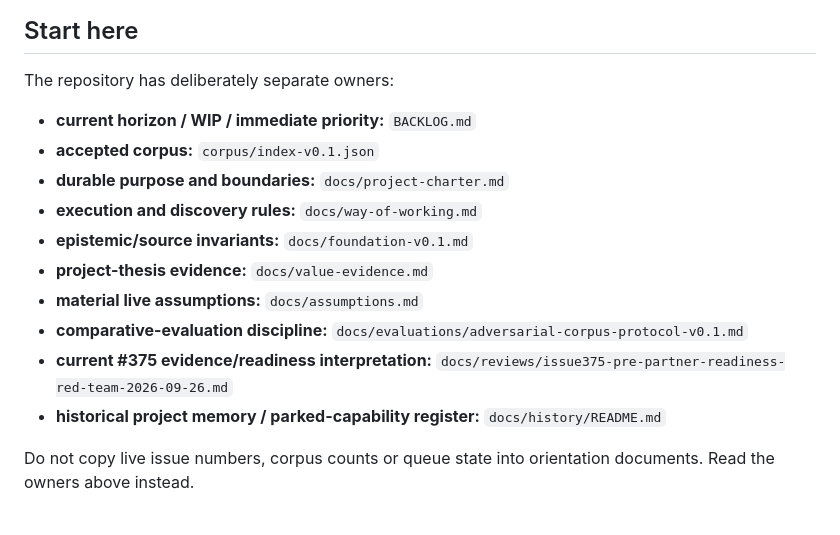
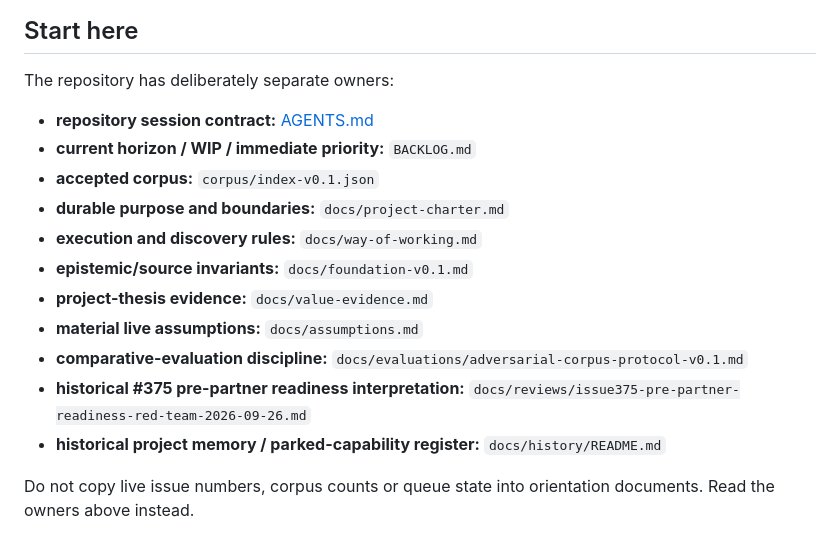
Before and after one commit to kaastumor/morrow-needle, a Markdown page: README.md, the part around the change. Drawn GitHub-style.

Commit message:
Add repository session entry contract (#485)
Add the concise Codex/ChatGPT session-entry contract and make the README orientation labels non-temporal.

```diff
--- a/README.md
+++ b/README.md
@@ -10,6 +10,7 @@ general legal ontology, a proprietary reasoning method or an automatic research
 
 The repository has deliberately separate owners:
 
+- **repository session contract:** [AGENTS.md](AGENTS.md)
 - **current horizon / WIP / immediate priority:** `BACKLOG.md`
 - **accepted corpus:** `corpus/index-v0.1.json`
 - **durable purpose and boundaries:** `docs/project-charter.md`
@@ -18,7 +19,7 @@ The repository has deliberately separate owners:
 - **project-thesis evidence:** `docs/value-evidence.md`
 - **material live assumptions:** `docs/assumptions.md`
 - **comparative-evaluation discipline:** `docs/evaluations/adversarial-corpus-protocol-v0.1.md`
-- **current #375 evidence/readiness interpretation:** `docs/reviews/issue375-pre-partner-readiness-red-team-2026-09-26.md`
+- **historical #375 pre-partner readiness interpretation:** `docs/reviews/issue375-pre-partner-readiness-red-team-2026-09-26.md`
 - **historical project memory / parked-capability register:** `docs/history/README.md`
 
 Do not copy live issue numbers, corpus counts or queue state into orientation documents.
```
Also changed, not shown: AGENTS.md (added, +42 -0 lines).
